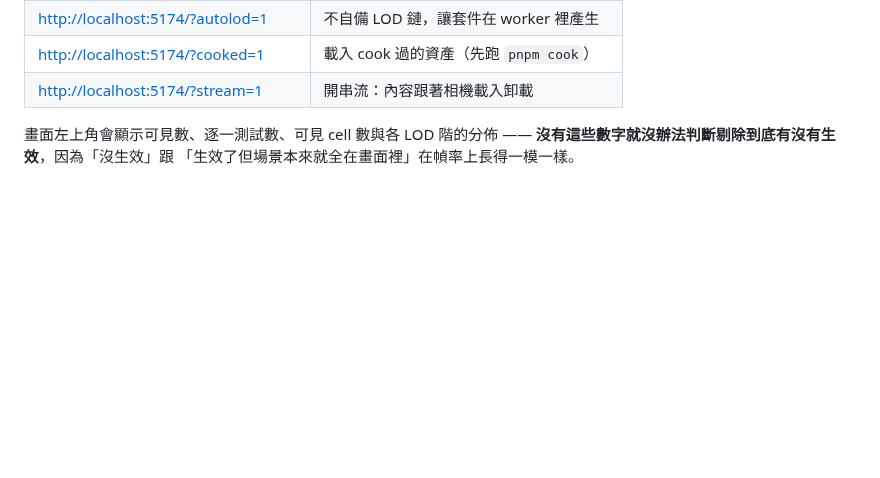
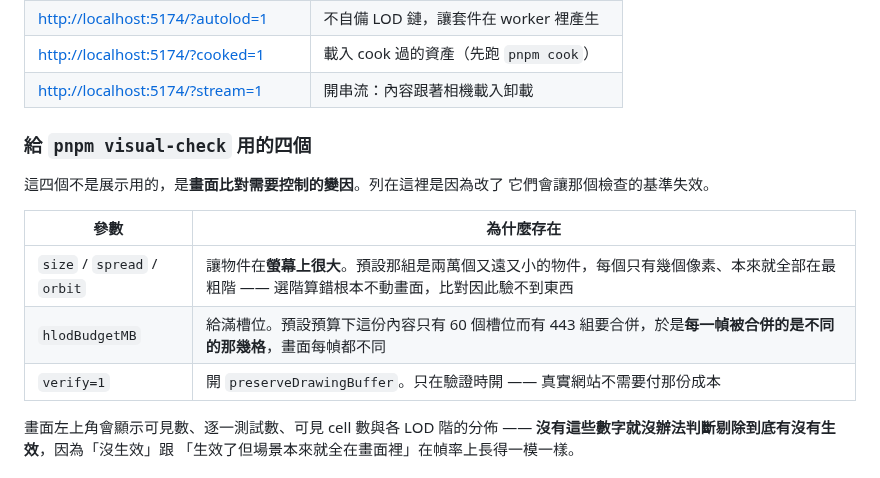
Before and after one commit to th1230/WebWorldEngine, a Markdown page: apps/example/README.md, the part around the change. Rendered like a GitHub page; blank space fills up the shorter version.

Commit message:
docs(example): document the four params the visual check depends on
size, spread, orbit, hlodBudgetMB and verify are not demo switches -- they
are the variables the picture comparison has to control, and changing them
invalidates its baselines. The README listed the demo switches only, so
someone would have found them in the source with no idea why they exist.

```diff
--- a/apps/example/README.md
+++ b/apps/example/README.md
@@ -17,6 +17,17 @@ pnpm example
 | <http://localhost:5174/?autolod=1> | 不自備 LOD 鏈，讓套件在 worker 裡產生 |
 | <http://localhost:5174/?cooked=1> | 載入 cook 過的資產（先跑 `pnpm cook`） |
 | <http://localhost:5174/?stream=1> | 開串流：內容跟著相機載入卸載 |
+
+### 給 `pnpm visual-check` 用的四個
+
+這四個不是展示用的，是**畫面比對需要控制的變因**。列在這裡是因為改了
+它們會讓那個檢查的基準失效。
+
+| 參數 | 為什麼存在 |
+| --- | --- |
+| `size` / `spread` / `orbit` | 讓物件在**螢幕上很大**。預設那組是兩萬個又遠又小的物件，每個只有幾個像素、本來就全部在最粗階 —— 選階算錯根本不動畫面，比對因此驗不到東西 |
+| `hlodBudgetMB` | 給滿槽位。預設預算下這份內容只有 60 個槽位而有 443 組要合併，於是**每一幀被合併的是不同的那幾格**，畫面每幀都不同 |
+| `verify=1` | 開 `preserveDrawingBuffer`。只在驗證時開 —— 真實網站不需要付那份成本 |
 
 畫面左上角會顯示可見數、逐一測試數、可見 cell 數與各 LOD 階的分佈 ——
 **沒有這些數字就沒辦法判斷剔除到底有沒有生效**，因為「沒生效」跟
```
